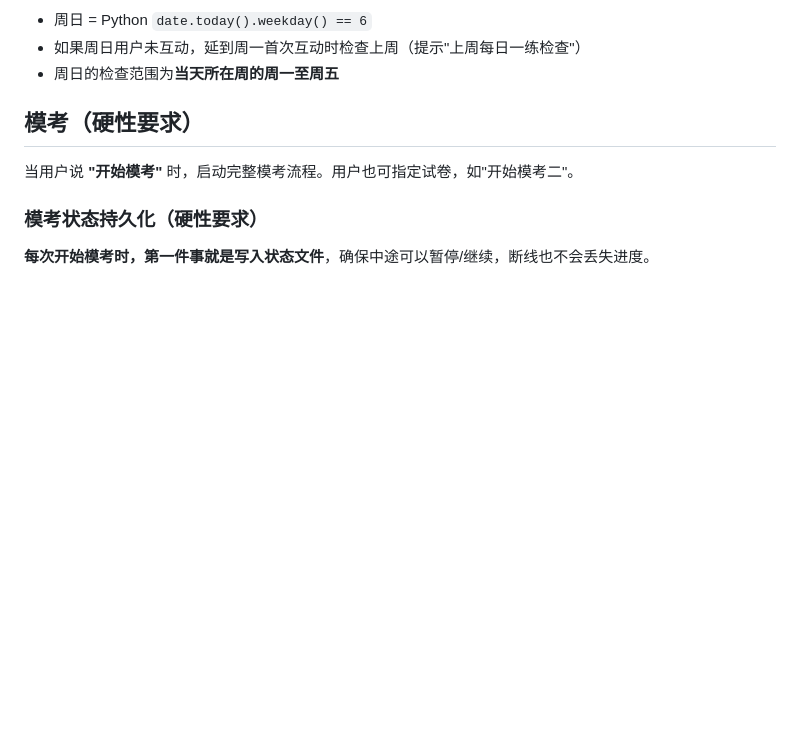
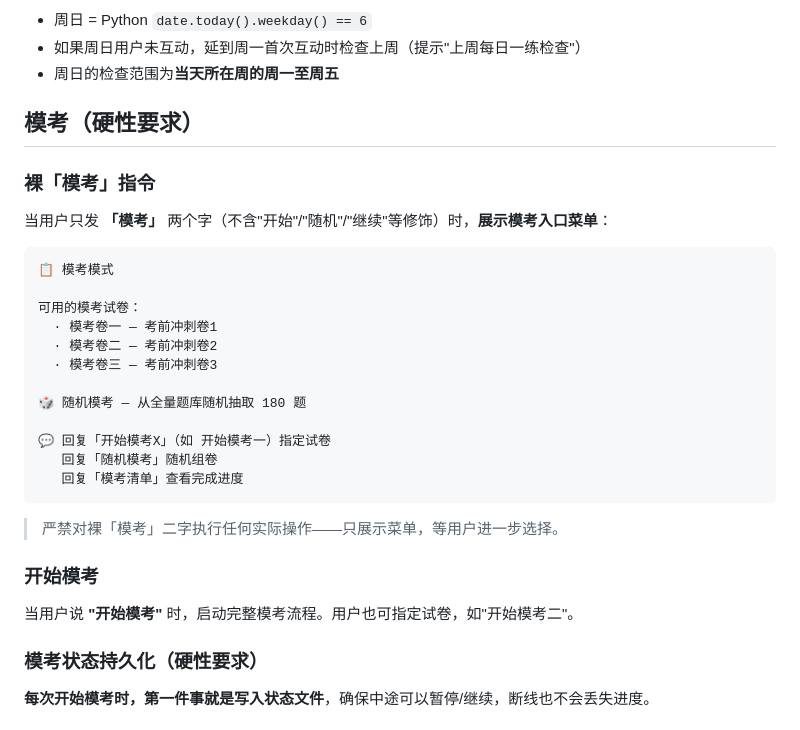
Before and after one commit to Lucile-ya/pmp-athena, a Markdown page: AGENTS.md, the part around the change. GitHub-like rendering; blank space fills up the shorter version.

````diff
--- a/AGENTS.md
+++ b/AGENTS.md
@@ -1262,6 +1262,30 @@ A. ...  B. ...  C. ...  D. ...
 - 周日的检查范围为**当天所在周的周一至周五**
 
 ## 模考（硬性要求）
+
+### 裸「模考」指令
+
+当用户只发 **「模考」** 两个字（不含"开始"/"随机"/"继续"等修饰）时，**展示模考入口菜单**：
+
+```
+📋 模考模式
+
+可用的模考试卷：
+  · 模考卷一 — 考前冲刺卷1
+  · 模考卷二 — 考前冲刺卷2
+  · 模考卷三 — 考前冲刺卷3
+
+🎲 随机模考 — 从全量题库随机抽取 180 题
+
+💬 回复「开始模考X」（如 开始模考一）指定试卷
+   回复「随机模考」随机组卷
+   回复「模考清单」查看完成进度
+```
+
+> 严禁对裸「模考」二字执行任何实际操作——只展示菜单，等用户进一步选择。
+
+### 开始模考
+
 当用户说 **"开始模考"** 时，启动完整模考流程。用户也可指定试卷，如"开始模考二"。
 
 ### 模考状态持久化（硬性要求）
````
Also changed, not shown: CLAUDE.md (+24 -0 lines).
